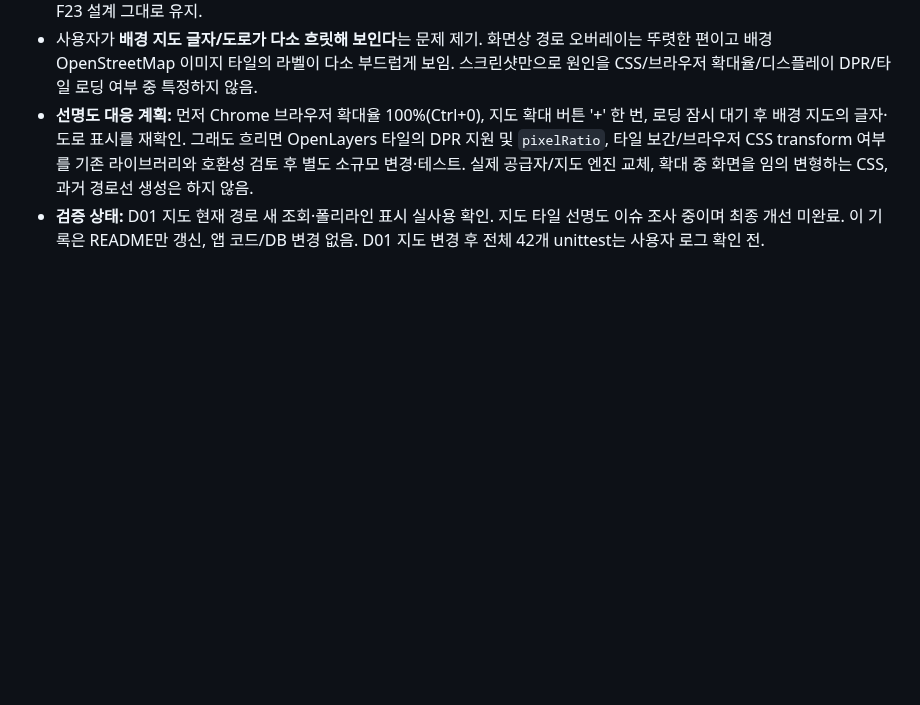
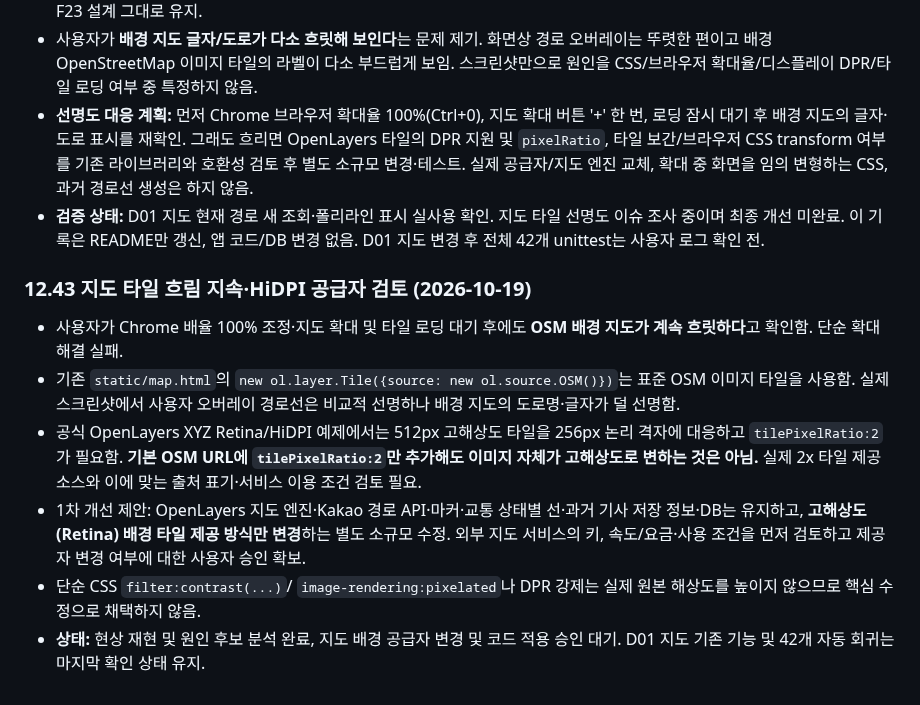
Before and after one commit to gamzpot96-cell/traffic_app_domain, a Markdown page: README.md, the part around the change. GitHub-like rendering; blank space fills up the shorter version.

Commit message:
docs: investigate persistent OSM tile blur and propose gated retina source improvement

```diff
--- a/README.md
+++ b/README.md
@@ -1535,3 +1535,12 @@ git pull origin kakao
 - 사용자가 **배경 지도 글자/도로가 다소 흐릿해 보인다**는 문제 제기. 화면상 경로 오버레이는 뚜렷한 편이고 배경 OpenStreetMap 이미지 타일의 라벨이 다소 부드럽게 보임. 스크린샷만으로 원인을 CSS/브라우저 확대율/디스플레이 DPR/타일 로딩 여부 중 특정하지 않음.
 - **선명도 대응 계획:** 먼저 Chrome 브라우저 확대율 100%(Ctrl+0), 지도 확대 버튼 '+' 한 번, 로딩 잠시 대기 후 배경 지도의 글자·도로 표시를 재확인. 그래도 흐리면 OpenLayers 타일의 DPR 지원 및 `pixelRatio`, 타일 보간/브라우저 CSS transform 여부를 기존 라이브러리와 호환성 검토 후 별도 소규모 변경·테스트. 실제 공급자/지도 엔진 교체, 확대 중 화면을 임의 변형하는 CSS, 과거 경로선 생성은 하지 않음.
 - **검증 상태:** D01 지도 현재 경로 새 조회·폴리라인 표시 실사용 확인. 지도 타일 선명도 이슈 조사 중이며 최종 개선 미완료. 이 기록은 README만 갱신, 앱 코드/DB 변경 없음. D01 지도 변경 후 전체 42개 unittest는 사용자 로그 확인 전.
+
+### 12.43 지도 타일 흐림 지속·HiDPI 공급자 검토 (2026-10-19)
+
+- 사용자가 Chrome 배율 100% 조정·지도 확대 및 타일 로딩 대기 후에도 **OSM 배경 지도가 계속 흐릿하다**고 확인함. 단순 확대 해결 실패.
+- 기존 `static/map.html`의 `new ol.layer.Tile({source: new ol.source.OSM()})`는 표준 OSM 이미지 타일을 사용함. 실제 스크린샷에서 사용자 오버레이 경로선은 비교적 선명하나 배경 지도의 도로명·글자가 덜 선명함.
+- 공식 OpenLayers XYZ Retina/HiDPI 예제에서는 512px 고해상도 타일을 256px 논리 격자에 대응하고 `tilePixelRatio:2`가 필요함. **기본 OSM URL에 `tilePixelRatio:2`만 추가해도 이미지 자체가 고해상도로 변하는 것은 아님.** 실제 2x 타일 제공 소스와 이에 맞는 출처 표기·서비스 이용 조건 검토 필요.
+- 1차 개선 제안: OpenLayers 지도 엔진·Kakao 경로 API·마커·교통 상태별 선·과거 기사 저장 정보·DB는 유지하고, **고해상도(Retina) 배경 타일 제공 방식만 변경**하는 별도 소규모 수정. 외부 지도 서비스의 키, 속도/요금·사용 조건을 먼저 검토하고 제공자 변경 여부에 대한 사용자 승인 확보.
+- 단순 CSS `filter:contrast(...)`/ `image-rendering:pixelated`나 DPR 강제는 실제 원본 해상도를 높이지 않으므로 핵심 수정으로 채택하지 않음.
+- **상태:** 현상 재현 및 원인 후보 분석 완료, 지도 배경 공급자 변경 및 코드 적용 승인 대기. D01 지도 기존 기능 및 42개 자동 회귀는 마지막 확인 상태 유지.
```
